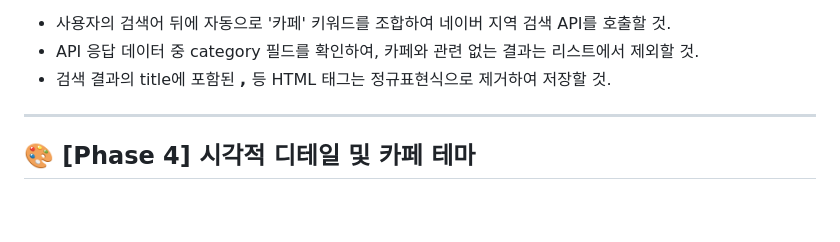
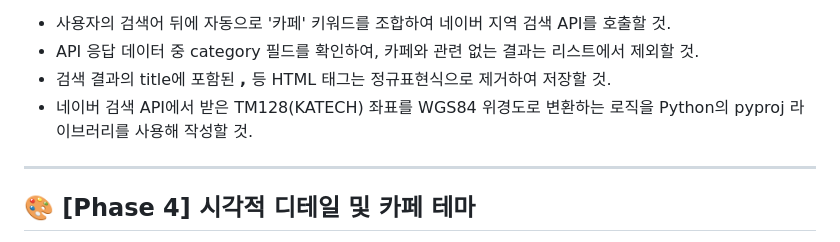
Before and after one commit to theman001/Specialty-Coffee-Archive-Server, a Markdown page: instructions.md, the part around the change. GitHub-like rendering; blank space fills up the shorter version.

```diff
--- a/instructions.md
+++ b/instructions.md
@@ -74,6 +74,7 @@
  - 사용자의 검색어 뒤에 자동으로 '카페' 키워드를 조합하여 네이버 지역 검색 API를 호출할 것.
  - API 응답 데이터 중 category 필드를 확인하여, 카페와 관련 없는 결과는 리스트에서 제외할 것.
  - 검색 결과의 title에 포함된 <b>, </b> 등 HTML 태그는 정규표현식으로 제거하여 저장할 것.
+ - 네이버 검색 API에서 받은 TM128(KATECH) 좌표를 WGS84 위경도로 변환하는 로직을 Python의 pyproj 라이브러리를 사용해 작성할 것.
 
 ---
 
```
